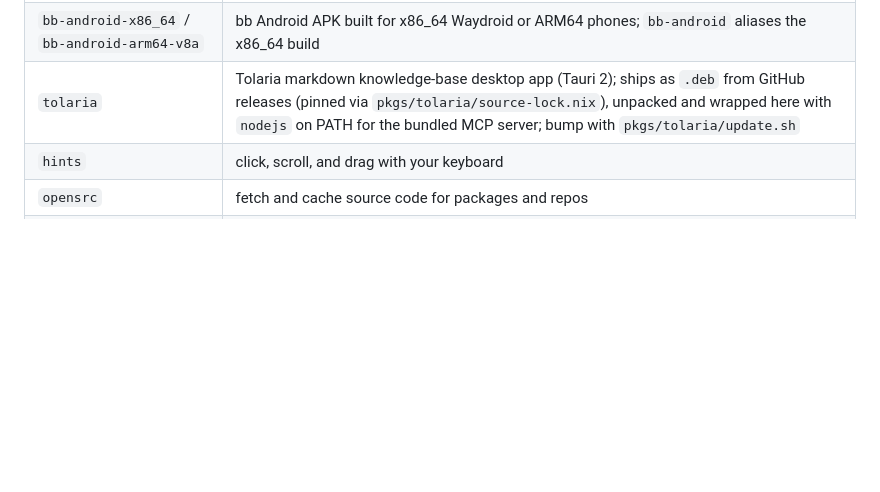
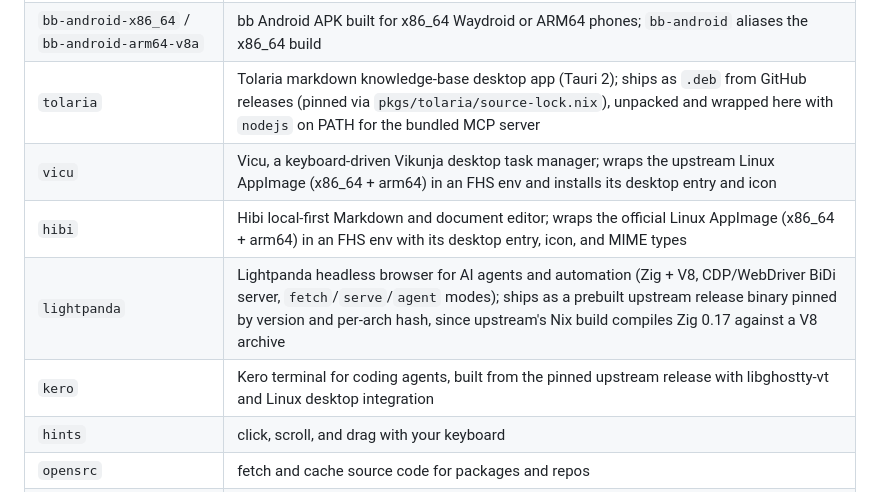
Before and after one commit to 0xferrous/my-nix, a Markdown page: README.md, the part around the change. Drawn GitHub-style; blank space fills up the shorter version.

Commit message:
docs(readme): document new packages and updater
Add hibi, vicu, lightpanda, and kero to the overlay table and explain
the per-package update scripts and weekly pull-request workflow.

```diff
--- a/README.md
+++ b/README.md
@@ -103,7 +103,11 @@ Packages provided by the overlay:
 | `bb` | bb desktop package with `bb-desktop`, `bb`, and `bb-app` entrypoints; runs the published Linux AppImage through Nix with deterministic Codex/Pi provider paths and Electron-compatible server runtime |
 | `bb-connect` | CLI wrapper for launching bb against a remote server with an isolated named profile (`bb-connect --profile NAME URL`) |
 | `bb-android-x86_64` / `bb-android-arm64-v8a` | bb Android APK built for x86_64 Waydroid or ARM64 phones; `bb-android` aliases the x86_64 build |
-| `tolaria` | Tolaria markdown knowledge-base desktop app (Tauri 2); ships as `.deb` from GitHub releases (pinned via `pkgs/tolaria/source-lock.nix`), unpacked and wrapped here with `nodejs` on PATH for the bundled MCP server; bump with `pkgs/tolaria/update.sh` |
+| `tolaria` | Tolaria markdown knowledge-base desktop app (Tauri 2); ships as `.deb` from GitHub releases (pinned via `pkgs/tolaria/source-lock.nix`), unpacked and wrapped here with `nodejs` on PATH for the bundled MCP server |
+| `vicu` | Vicu, a keyboard-driven Vikunja desktop task manager; wraps the upstream Linux AppImage (x86_64 + arm64) in an FHS env and installs its desktop entry and icon |
+| `hibi` | Hibi local-first Markdown and document editor; wraps the official Linux AppImage (x86_64 + arm64) in an FHS env with its desktop entry, icon, and MIME types |
+| `lightpanda` | Lightpanda headless browser for AI agents and automation (Zig + V8, CDP/WebDriver BiDi server, `fetch`/`serve`/`agent` modes); ships as a prebuilt upstream release binary pinned by version and per-arch hash, since upstream's Nix build compiles Zig 0.17 against a V8 archive |
+| `kero` | Kero terminal for coding agents, built from the pinned upstream release with libghostty-vt and Linux desktop integration |
 | `hints` | click, scroll, and drag with your keyboard |
 | `opensrc` | fetch and cache source code for packages and repos |
 | `flake-utils` | synchronize selected flake input locks across local flakes with `sync` and `intersection` subcommands; use `sync --update` to refresh the canonical flake first |
```
